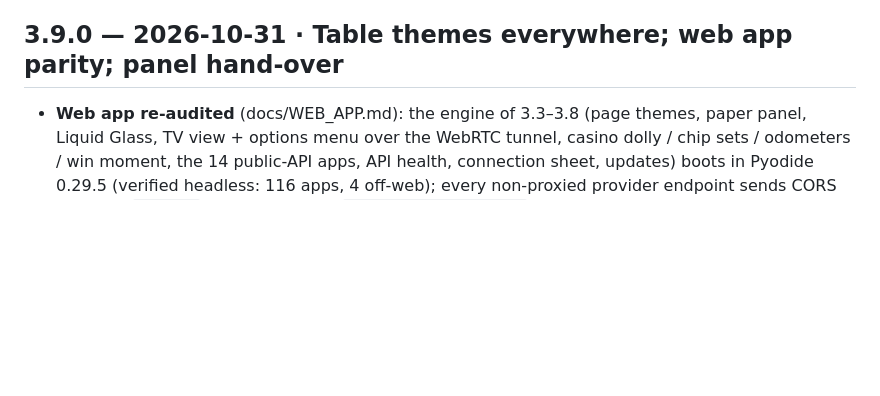
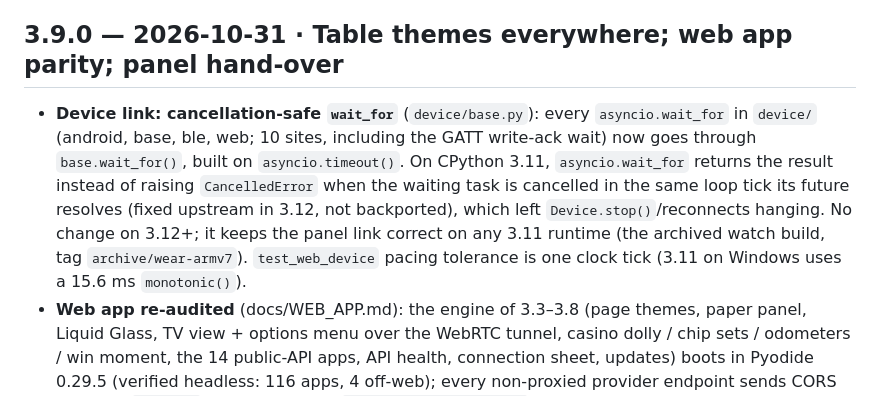
Before and after one commit to shivpatel2468/idotmatrix, a Markdown page: CHANGELOG.md, the part around the change. Rendered like a GitHub page; blank space fills up the shorter version.

Commit message:
Changelog: cancellation-safe wait_for in the device link
Co-Authored-By: Claude Opus 5.5 (1M context) <noreply@anthropic.com>

```diff
--- a/CHANGELOG.md
+++ b/CHANGELOG.md
@@ -5,6 +5,13 @@ The technical log for developers. For the same updates in plain words (before
 
 ## 3.9.0 — 2026-10-31 · Table themes everywhere; web app parity; panel hand-over
 
+- **Device link: cancellation-safe `wait_for`** (`device/base.py`): every `asyncio.wait_for` in `device/`
+  (android, base, ble, web; 10 sites, including the GATT write-ack wait) now goes through `base.wait_for()`, built on
+  `asyncio.timeout()`. On CPython 3.11, `asyncio.wait_for` returns the result instead of raising `CancelledError`
+  when the waiting task is cancelled in the same loop tick its future resolves (fixed upstream in 3.12, not
+  backported), which left `Device.stop()`/reconnects hanging. No change on 3.12+; it keeps the panel link correct
+  on any 3.11 runtime (the archived watch build, tag `archive/wear-armv7`). `test_web_device` pacing tolerance is
+  one clock tick (3.11 on Windows uses a 15.6 ms `monotonic()`).
 - **Web app re-audited** (docs/WEB_APP.md): the engine of 3.3–3.8 (page themes, paper panel, Liquid Glass, TV view +
   options menu over the WebRTC tunnel, casino dolly / chip sets / odometers / win moment, the 14 public-API apps, API
   health, connection sheet, updates) boots in Pyodide 0.29.5 (verified headless: 116 apps, 4 off-web); every
```
